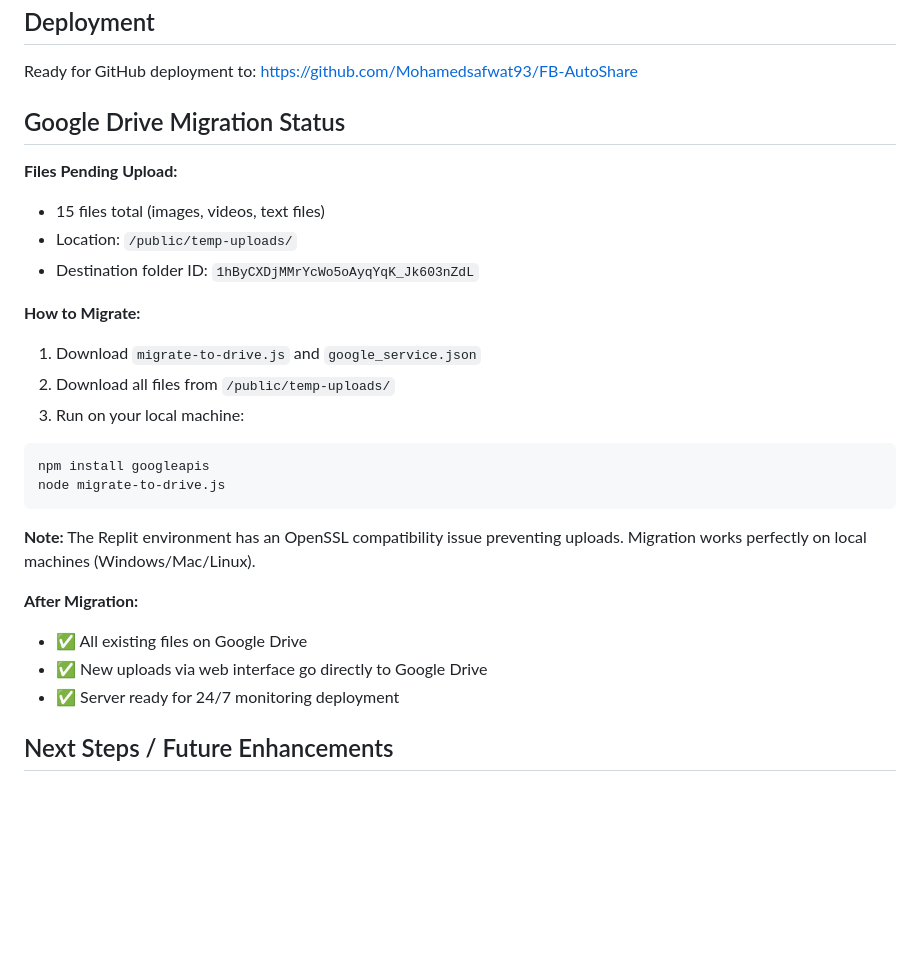
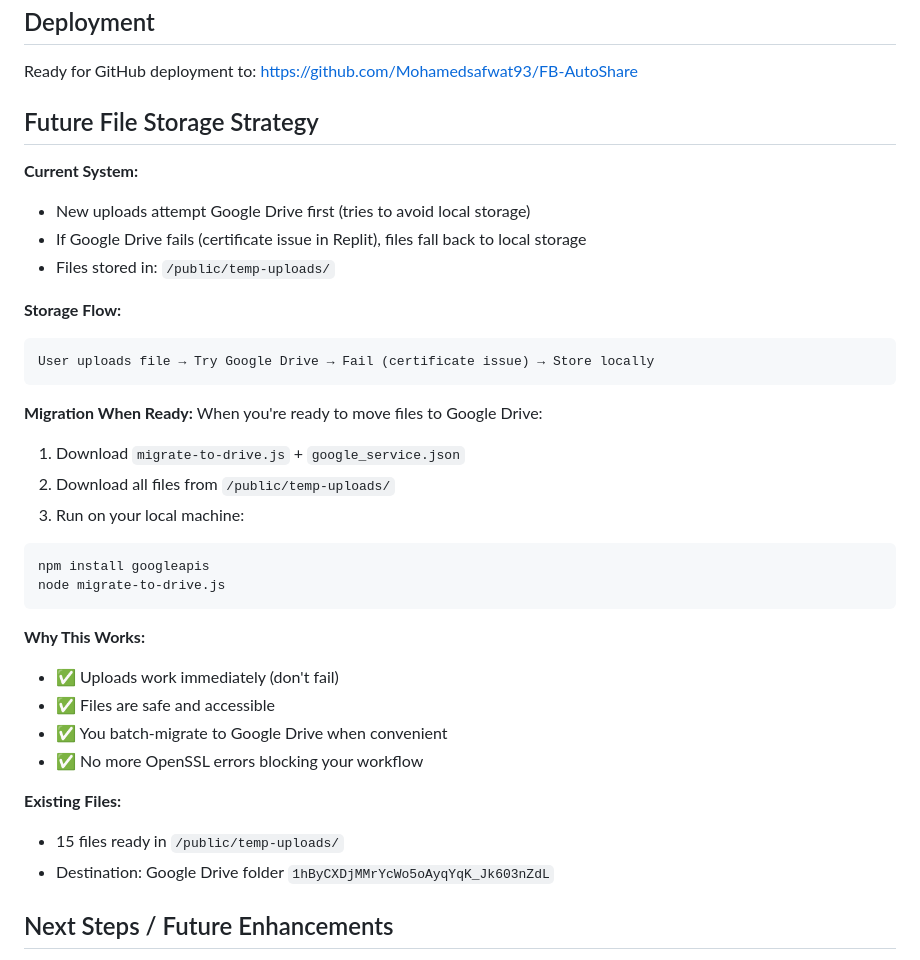
Before and after one commit to Mohamedsafwat93/FB-AutoShare, a Markdown page: replit.md, the part around the change. Drawn GitHub-style; blank space fills up the shorter version.

Commit message:
Add fallback storage for uploaded files
Update the file upload endpoint to prioritize Google Drive but fall back to local storage if the upload fails, and update documentation to reflect the new storage strategy.

Replit-Commit-Author: Agent
Replit-Commit-Session-Id: 726aa3aa-a3ce-41fe-ab40-ac0d0a3c114f
Replit-Commit-Checkpoint-Type: full_checkpoint
Replit-Commit-Event-Id: 87c9f69a-f645-4bd0-b83b-5b95c8dfa3bd

````diff
--- a/replit.md
+++ b/replit.md
@@ -188,15 +188,21 @@ Migrates all files from `/public/temp-uploads/` to Google Drive
 
 Ready for GitHub deployment to: https://github.com/Mohamedsafwat93/FB-AutoShare
 
-## Google Drive Migration Status
+## Future File Storage Strategy
 
-**Files Pending Upload:**
-- 15 files total (images, videos, text files)
-- Location: `/public/temp-uploads/`
-- Destination folder ID: `1hByCXDjMMrYcWo5oAyqYqK_Jk603nZdL`
+**Current System:**
+- New uploads attempt Google Drive first (tries to avoid local storage)
+- If Google Drive fails (certificate issue in Replit), files fall back to local storage
+- Files stored in: `/public/temp-uploads/`
 
-**How to Migrate:**
-1. Download `migrate-to-drive.js` and `google_service.json`
+**Storage Flow:**
+```
+User uploads file → Try Google Drive → Fail (certificate issue) → Store locally
+```
+
+**Migration When Ready:**
+When you're ready to move files to Google Drive:
+1. Download `migrate-to-drive.js` + `google_service.json`
 2. Download all files from `/public/temp-uploads/`
 3. Run on your local machine:
 ```bash
@@ -204,12 +210,15 @@ npm install googleapis
 node migrate-to-drive.js
 ```
 
-**Note:** The Replit environment has an OpenSSL compatibility issue preventing uploads. Migration works perfectly on local machines (Windows/Mac/Linux).
+**Why This Works:**
+- ✅ Uploads work immediately (don't fail)
+- ✅ Files are safe and accessible
+- ✅ You batch-migrate to Google Drive when convenient
+- ✅ No more OpenSSL errors blocking your workflow
 
-**After Migration:**
-- ✅ All existing files on Google Drive
-- ✅ New uploads via web interface go directly to Google Drive
-- ✅ Server ready for 24/7 monitoring deployment
+**Existing Files:**
+- 15 files ready in `/public/temp-uploads/`
+- Destination: Google Drive folder `1hByCXDjMMrYcWo5oAyqYqK_Jk603nZdL`
 
 ## Next Steps / Future Enhancements
 - Deploy to AWS/Railway/Digital Ocean with Docker
````
